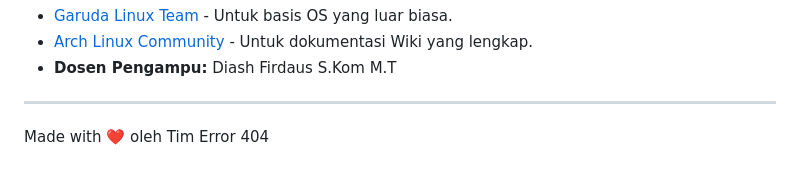
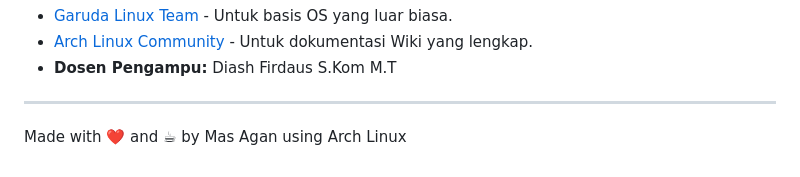
Before and after one commit to Rhyred/Costum_OS, a Markdown page: readme.md, the part around the change. GitHub-like rendering.

```diff
--- a/readme.md
+++ b/readme.md
@@ -125,4 +125,4 @@ Proyek ini dikembangkan sebagai tugas besar mata kuliah  **Sistem Operasi - ITEN
 
 ---
 
-Made with ❤️ oleh Tim Error 404
+Made with ❤️ and ☕ by Mas Agan using Arch Linux
```
